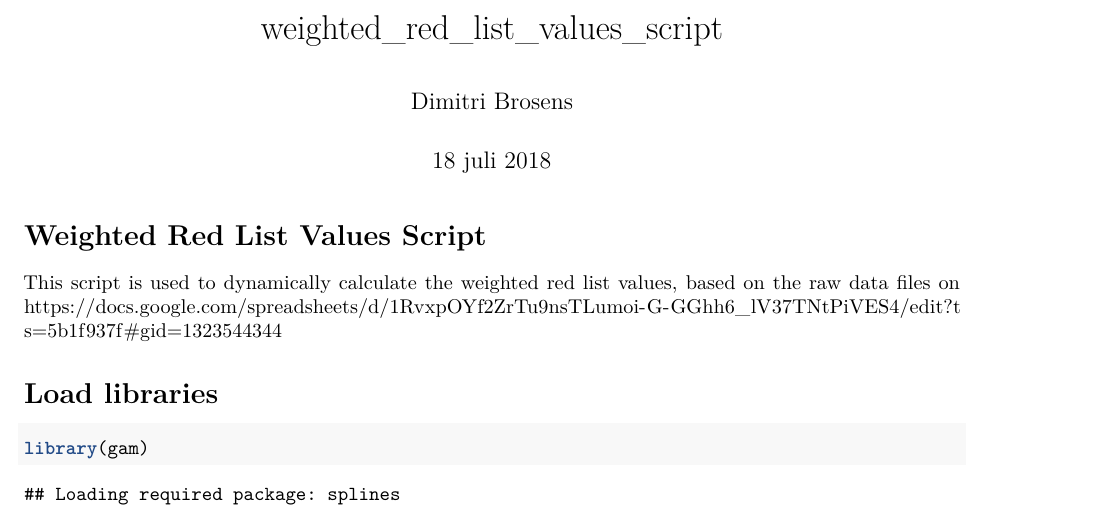
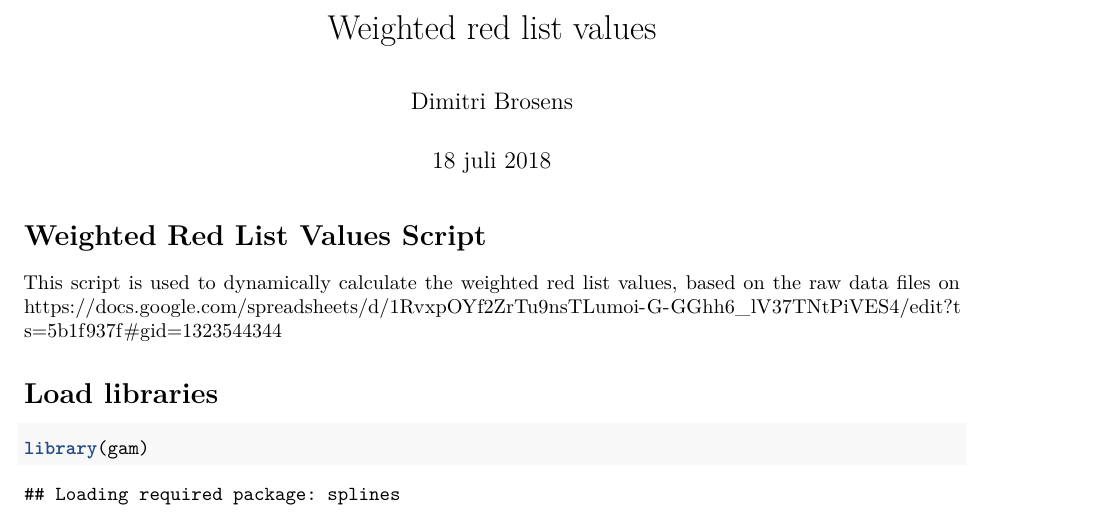
Before and after one commit to DimEvil/species-lists-red-list-butterflies, an R Markdown document (src/wrl_values.Rmd): part of page 1 of 10, cut at the place of the change. Rendered offline with R 4.5, knitr and Pandoc, then LaTeX, with nearby package versions; some code elsewhere in the file could not run offline; column names are cleaned by a stand-in for the janitor package; common packages that the code uses without loading them are loaded.

Commit message:
Update title

```diff
--- a/src/wrl_values.Rmd
+++ b/src/wrl_values.Rmd
@@ -1,5 +1,5 @@
 ---
-title: "weighted_red_list_values_script"
+title: "Weighted red list values"
 author: "Dimitri Brosens"
 date: "18 juli 2018"
 output:
```
